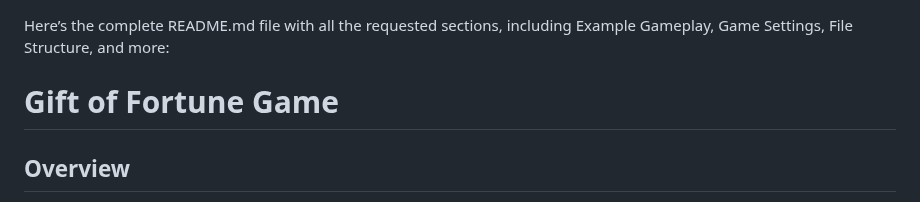
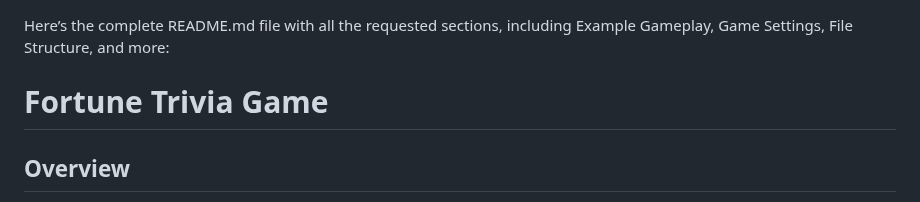
Before and after one commit to LeonAaron/Portfolio, a Markdown page: Fortune Trivia Game/README.md, the part around the change. Rendered like a GitHub page.

```diff
--- a/Fortune Trivia Game/README.md
+++ b/Fortune Trivia Game/README.md
@@ -1,6 +1,6 @@
 Here’s the complete README.md file with all the requested sections, including Example Gameplay, Game Settings, File Structure, and more:
 
-# Gift of Fortune Game
+# Fortune Trivia Game
 
 ## Overview
 The "Gift of Fortune" is a Java-based word guessing game. It presents the player with a series of questions in various categories such as phrases, movies, animals, countries, and more. The player needs to guess the correct answer based on the hint provided. The game is built using Object-Oriented Programming principles, and it features randomization of categories and questions for an engaging experience.
```
